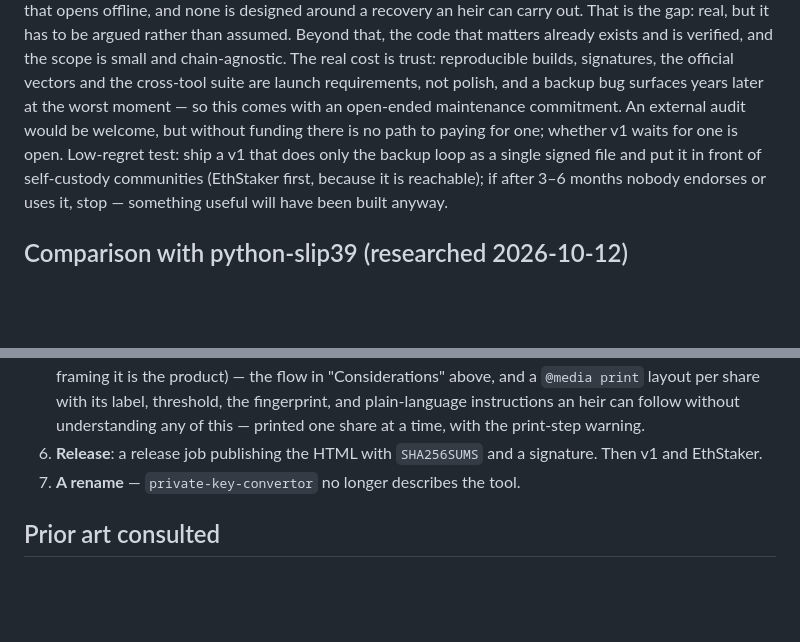
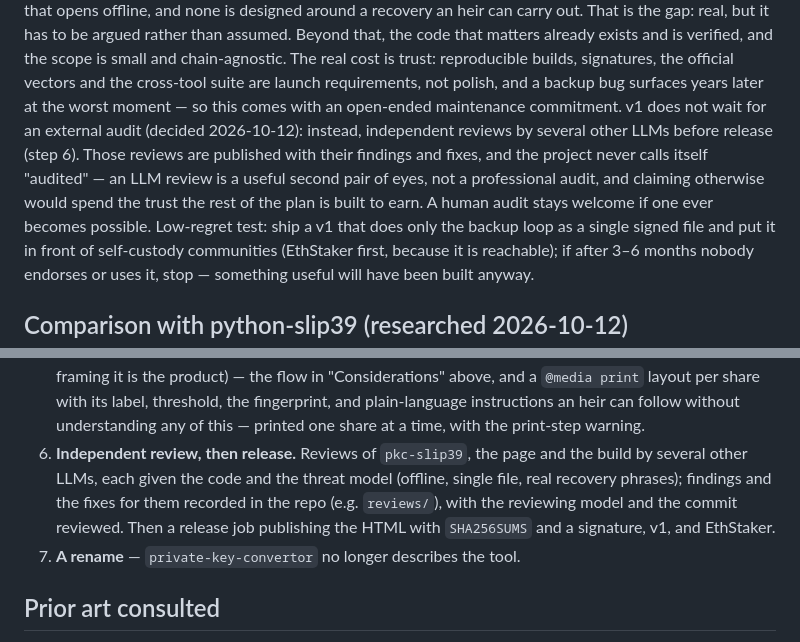
Before and after one commit to heeckhau/recovery-phrase-backup, a Markdown page: ROADMAP.md, 2 parts joined by grey strips. Drawn GitHub-style; blank space fills up the shorter version.

Commit message:
Ship v1 after independent LLM reviews instead of waiting for an audit

```diff
--- a/ROADMAP.md
+++ b/ROADMAP.md
@@ -181,9 +181,13 @@ already exists and is verified, and the scope is small and chain-agnostic.
 The real cost is trust: reproducible builds, signatures, the official
 vectors and the cross-tool suite are launch requirements, not polish, and a
 backup bug surfaces years later at the worst moment — so this comes with an
-open-ended maintenance commitment. An external audit would be welcome, but
-without funding there is no path to paying for one; whether v1 waits for
-one is open. Low-regret test: ship a v1 that does only the backup loop as a
+open-ended maintenance commitment. v1 does not wait for an external audit
+(decided 2026-10-12): instead, independent reviews by several other LLMs
+before release (step 6). Those reviews are published with their findings
+and fixes, and the project never calls itself "audited" — an LLM review is
+a useful second pair of eyes, not a professional audit, and claiming
+otherwise would spend the trust the rest of the plan is built to earn. A
+human audit stays welcome if one ever becomes possible. Low-regret test: ship a v1 that does only the backup loop as a
 single signed file and put it in front of self-custody communities
 (EthStaker first, because it is reachable); if after 3–6 months nobody
 endorses or uses it, stop — something useful will have been built anyway.
@@ -519,8 +523,12 @@ Then, in order:
    label, threshold, the fingerprint, and plain-language instructions an
    heir can follow without understanding any of this — printed one share
    at a time, with the print-step warning.
-6. **Release**: a release job publishing the HTML with `SHA256SUMS` and a
-   signature. Then v1 and EthStaker.
+6. **Independent review, then release.** Reviews of `pkc-slip39`, the
+   page and the build by several other LLMs, each given the code and the
+   threat model (offline, single file, real recovery phrases); findings and
+   the fixes for them recorded in the repo (e.g. `reviews/`), with the
+   reviewing model and the commit reviewed. Then a release job publishing
+   the HTML with `SHA256SUMS` and a signature, v1, and EthStaker.
 7. **A rename** — `private-key-convertor` no longer describes the tool.
 
 ## Prior art consulted
```
